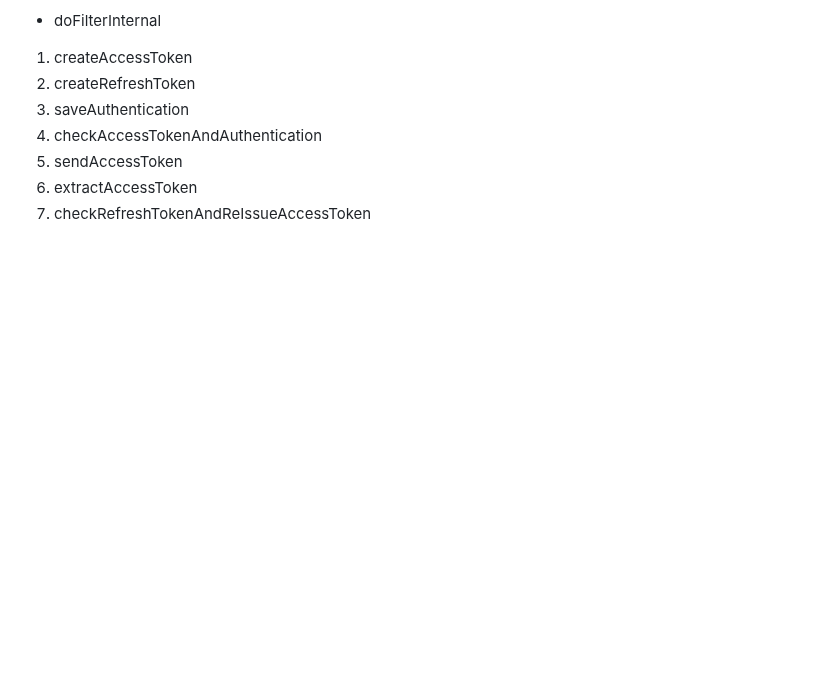
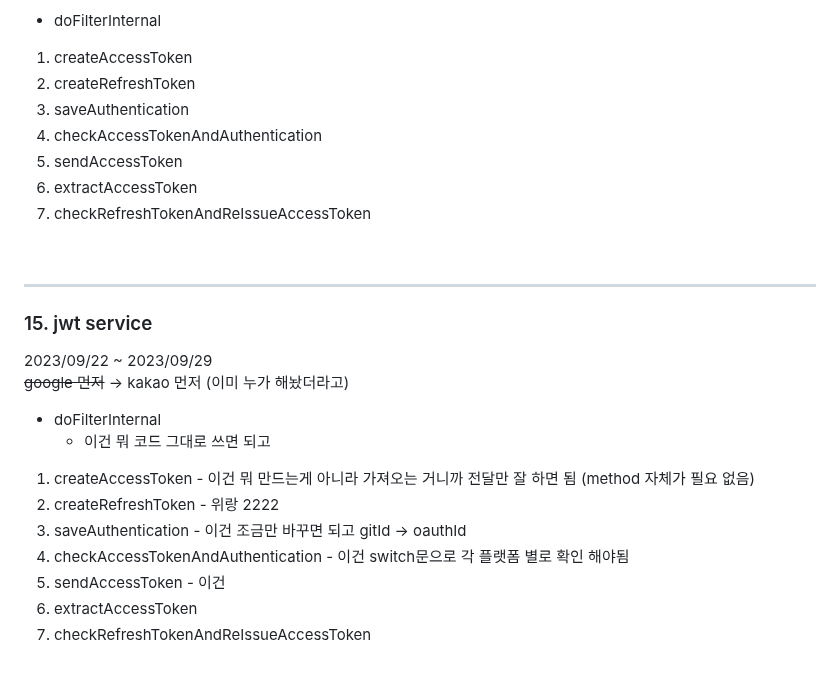
Before and after one commit to sungjun4403/fixadate, a Markdown page: log.md, the part around one of its changes. GitHub-like rendering; blank space fills up the shorter version.

```diff
--- a/log.md
+++ b/log.md
@@ -316,3 +316,22 @@ google 먼저
 7. checkRefreshTokenAndReIssueAccessToken
 
 <br/>
+
+* * * *
+
+<h3>15. jwt service</h3>
+2023/09/22 ~ 2023/09/29<br/>
+
+~~google 먼저~~ -> kakao 먼저 (이미 누가 해놨더라고)
+
+- doFilterInternal
+  - 이건 뭐 코드 그대로 쓰면 되고
+
+1. createAccessToken - 이건 뭐 만드는게 아니라 가져오는 거니까 전달만 잘 하면 됨 (method 자체가 필요 없음)
+2. createRefreshToken - 위랑 2222
+3. saveAuthentication - 이건 조금만 바꾸면 되고 gitId -> oauthId
+4. checkAccessTokenAndAuthentication - 이건 switch문으로 각 플랫폼 별로 확인 해야됨
+5. sendAccessToken - 이건
+6. extractAccessToken
+7. checkRefreshTokenAndReIssueAccessToken
+
```
Also changed, not shown: other parts of log.md (+2 -1 lines).
